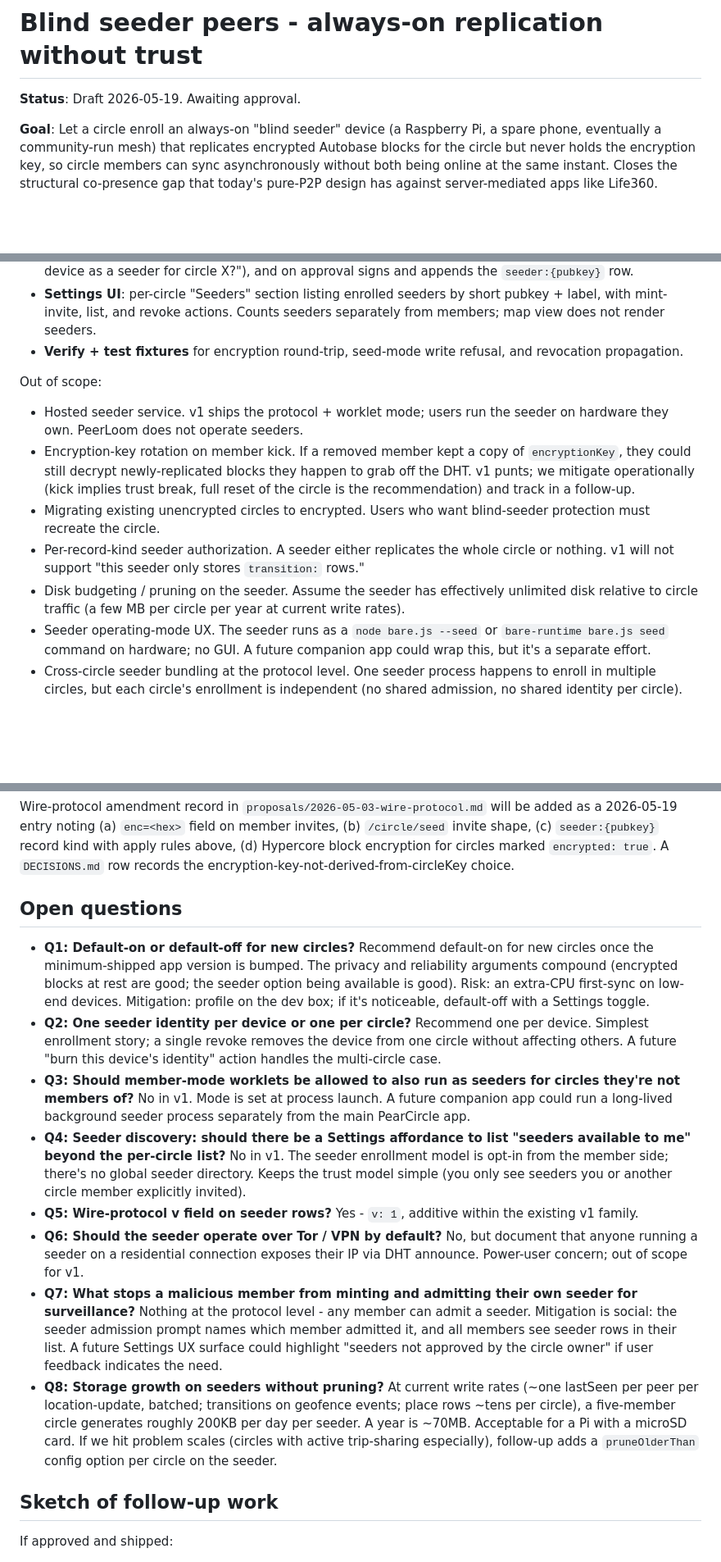
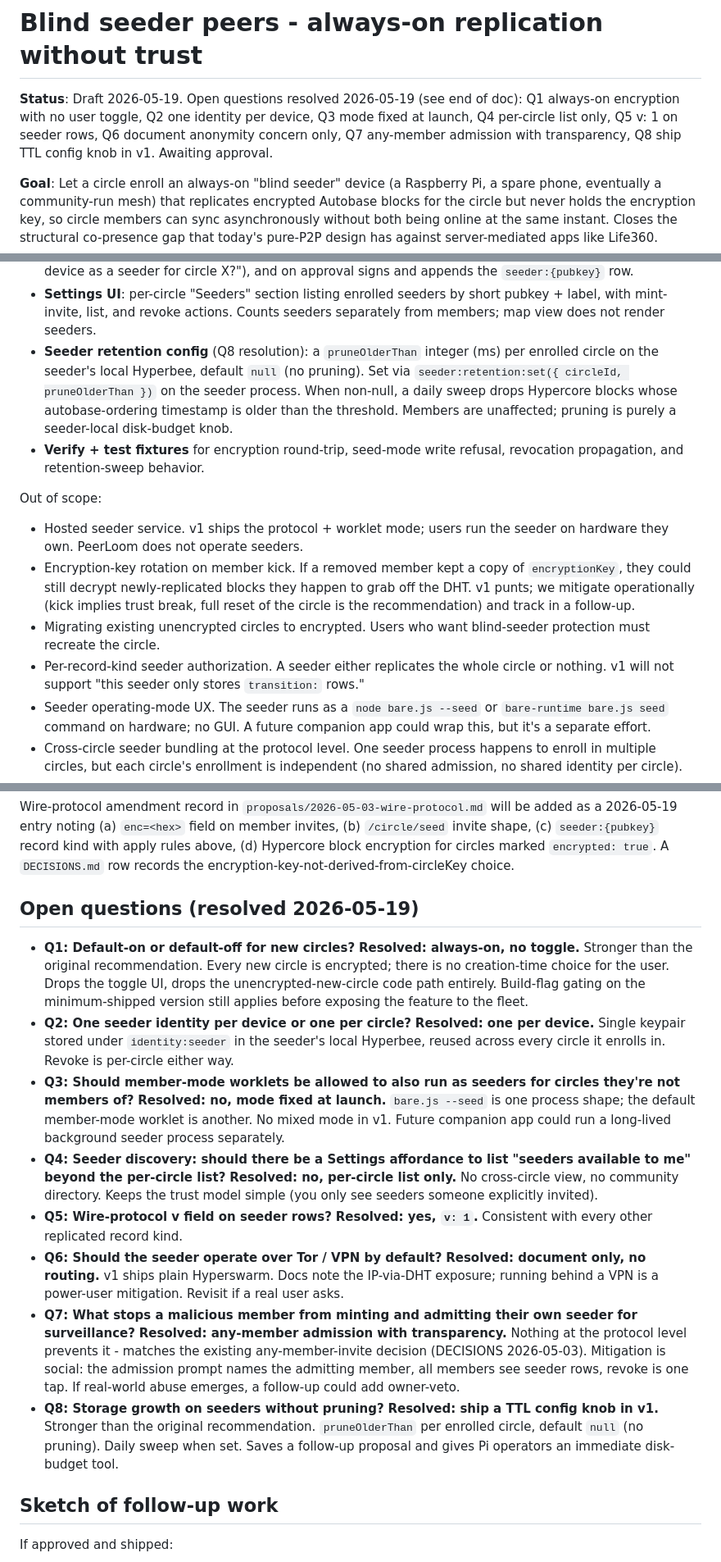
Before and after one commit to peerloomllc/pearcircle, a Markdown page: proposals/2026-05-19-blind-seeder-peers.md, 3 parts joined by grey strips. Shown at 82% size. GitHub-like rendering; blank space fills up the shorter version.

Commit message:
docs(proposal): fold open-question resolutions into blind-seeder proposal
Walked through all 8 open questions with Tim; resolved inline.
Q1 (always-on, no toggle) and Q8 (ship TTL knob in v1) are stronger
than the original recommendations and adjust scope; the other six
match the original recommendations and just close the questions.

Co-Authored-By: Claude Opus 4.7 (1M context) <noreply@anthropic.com>

```diff
--- a/proposals/2026-05-19-blind-seeder-peers.md
+++ b/proposals/2026-05-19-blind-seeder-peers.md
@@ -1,6 +1,6 @@
 # Blind seeder peers - always-on replication without trust
 
-**Status**: Draft 2026-05-19. Awaiting approval.
+**Status**: Draft 2026-05-19. Open questions resolved 2026-05-19 (see end of doc): Q1 always-on encryption with no user toggle, Q2 one identity per device, Q3 mode fixed at launch, Q4 per-circle list only, Q5 v: 1 on seeder rows, Q6 document anonymity concern only, Q7 any-member admission with transparency, Q8 ship TTL config knob in v1. Awaiting approval.
 
 **Goal**: Let a circle enroll an always-on "blind seeder" device (a Raspberry Pi, a spare phone, eventually a community-run mesh) that replicates encrypted Autobase blocks for the circle but never holds the encryption key, so circle members can sync asynchronously without both being online at the same instant. Closes the structural co-presence gap that today's pure-P2P design has against server-mediated apps like Life360.
 
@@ -48,7 +48,8 @@ In scope:
   - `circle:seeder:revoke({ circleId, pubkey })` writes the tombstone.
 - **Seeder-self-announce protocol**: on first swarm-connection to a member of a circle the seeder has enrolled in, the seeder sends a one-shot Protomux channel message `seeder:announce { pubkey, label? }`. The receiving member's worklet validates the topic admission, prompts the user once via UI ("Add this device as a seeder for circle X?"), and on approval signs and appends the `seeder:{pubkey}` row.
 - **Settings UI**: per-circle "Seeders" section listing enrolled seeders by short pubkey + label, with mint-invite, list, and revoke actions. Counts seeders separately from members; map view does not render seeders.
-- **Verify + test fixtures** for encryption round-trip, seed-mode write refusal, and revocation propagation.
+- **Seeder retention config** (Q8 resolution): a `pruneOlderThan` integer (ms) per enrolled circle on the seeder's local Hyperbee, default `null` (no pruning). Set via `seeder:retention:set({ circleId, pruneOlderThan })` on the seeder process. When non-null, a daily sweep drops Hypercore blocks whose autobase-ordering timestamp is older than the threshold. Members are unaffected; pruning is purely a seeder-local disk-budget knob.
+- **Verify + test fixtures** for encryption round-trip, seed-mode write refusal, revocation propagation, and retention-sweep behavior.
 
 Out of scope:
 
@@ -56,7 +57,6 @@ Out of scope:
 - Encryption-key rotation on member kick. If a removed member kept a copy of `encryptionKey`, they could still decrypt newly-replicated blocks they happen to grab off the DHT. v1 punts; we mitigate operationally (kick implies trust break, full reset of the circle is the recommendation) and track in a follow-up.
 - Migrating existing unencrypted circles to encrypted. Users who want blind-seeder protection must recreate the circle.
 - Per-record-kind seeder authorization. A seeder either replicates the whole circle or nothing. v1 will not support "this seeder only stores `transition:` rows."
-- Disk budgeting / pruning on the seeder. Assume the seeder has effectively unlimited disk relative to circle traffic (a few MB per circle per year at current write rates).
 - Seeder operating-mode UX. The seeder runs as a `node bare.js --seed` or `bare-runtime bare.js seed` command on hardware; no GUI. A future companion app could wrap this, but it's a separate effort.
 - Cross-circle seeder bundling at the protocol level. One seeder process happens to enroll in multiple circles, but each circle's enrollment is independent (no shared admission, no shared identity per circle).
 - Push-wake. This proposal does NOT solve "wake a sleeping iPhone via P2P" - it only solves "the data is there waiting when the iPhone next gets CPU." A seeder + a future push-relay are complementary, not substitutes.
@@ -299,16 +302,16 @@ The Constitution §6 RCA requirement attaches to any T3 change that breaks in pr
 
 Wire-protocol amendment record in `proposals/2026-05-03-wire-protocol.md` will be added as a 2026-05-19 entry noting (a) `enc=<hex>` field on member invites, (b) `/circle/seed` invite shape, (c) `seeder:{pubkey}` record kind with apply rules above, (d) Hypercore block encryption for circles marked `encrypted: true`. A `DECISIONS.md` row records the encryption-key-not-derived-from-circleKey choice.
 
-## Open questions
+## Open questions (resolved 2026-05-19)
 
-- **Q1: Default-on or default-off for new circles?** Recommend default-on for new circles once the minimum-shipped app version is bumped. The privacy and reliability arguments compound (encrypted blocks at rest are good; the seeder option being available is good). Risk: an extra-CPU first-sync on low-end devices. Mitigation: profile on the dev box; if it's noticeable, default-off with a Settings toggle.
-- **Q2: One seeder identity per device or one per circle?** Recommend one per device. Simplest enrollment story; a single revoke removes the device from one circle without affecting others. A future "burn this device's identity" action handles the multi-circle case.
-- **Q3: Should member-mode worklets be allowed to also run as seeders for circles they're not members of?** No in v1. Mode is set at process launch. A future companion app could run a long-lived background seeder process separately from the main PearCircle app.
-- **Q4: Seeder discovery: should there be a Settings affordance to list "seeders available to me" beyond the per-circle list?** No in v1. The seeder enrollment model is opt-in from the member side; there's no global seeder directory. Keeps the trust model simple (you only see seeders you or another circle member explicitly invited).
-- **Q5: Wire-protocol v field on seeder rows?** Yes - `v: 1`, additive within the existing v1 family.
-- **Q6: Should the seeder operate over Tor / VPN by default?** No, but document that anyone running a seeder on a residential connection exposes their IP via DHT announce. Power-user concern; out of scope for v1.
-- **Q7: What stops a malicious member from minting and admitting their own seeder for surveillance?** Nothing at the protocol level - any member can admit a seeder. Mitigation is social: the seeder admission prompt names which member admitted it, and all members see seeder rows in their list. A future Settings UX surface could highlight "seeders not approved by the circle owner" if user feedback indicates the need.
-- **Q8: Storage growth on seeders without pruning?** At current write rates (~one lastSeen per peer per location-update, batched; transitions on geofence events; place rows ~tens per circle), a five-member circle generates roughly 200KB per day per seeder. A year is ~70MB. Acceptable for a Pi with a microSD card. If we hit problem scales (circles with active trip-sharing especially), follow-up adds a `pruneOlderThan` config option per circle on the seeder.
+- **Q1: Default-on or default-off for new circles?** **Resolved: always-on, no toggle.** Stronger than the original recommendation. Every new circle is encrypted; there is no creation-time choice for the user. Drops the toggle UI, drops the unencrypted-new-circle code path entirely. Build-flag gating on the minimum-shipped version still applies before exposing the feature to the fleet.
+- **Q2: One seeder identity per device or one per circle?** **Resolved: one per device.** Single keypair stored under `identity:seeder` in the seeder's local Hyperbee, reused across every circle it enrolls in. Revoke is per-circle either way.
+- **Q3: Should member-mode worklets be allowed to also run as seeders for circles they're not members of?** **Resolved: no, mode fixed at launch.** `bare.js --seed` is one process shape; the default member-mode worklet is another. No mixed mode in v1. Future companion app could run a long-lived background seeder process separately.
+- **Q4: Seeder discovery: should there be a Settings affordance to list "seeders available to me" beyond the per-circle list?** **Resolved: no, per-circle list only.** No cross-circle view, no community directory. Keeps the trust model simple (you only see seeders someone explicitly invited).
+- **Q5: Wire-protocol v field on seeder rows?** **Resolved: yes, `v: 1`.** Consistent with every other replicated record kind.
+- **Q6: Should the seeder operate over Tor / VPN by default?** **Resolved: document only, no routing.** v1 ships plain Hyperswarm. Docs note the IP-via-DHT exposure; running behind a VPN is a power-user mitigation. Revisit if a real user asks.
+- **Q7: What stops a malicious member from minting and admitting their own seeder for surveillance?** **Resolved: any-member admission with transparency.** Nothing at the protocol level prevents it - matches the existing any-member-invite decision (DECISIONS 2026-05-03). Mitigation is social: the admission prompt names the admitting member, all members see seeder rows, revoke is one tap. If real-world abuse emerges, a follow-up could add owner-veto.
+- **Q8: Storage growth on seeders without pruning?** **Resolved: ship a TTL config knob in v1.** Stronger than the original recommendation. `pruneOlderThan` per enrolled circle, default `null` (no pruning). Daily sweep when set. Saves a follow-up proposal and gives Pi operators an immediate disk-budget tool.
 
 ## Sketch of follow-up work
 
```
Also changed, not shown: other parts of proposals/2026-05-19-blind-seeder-peers.md (+6 -3 lines).
